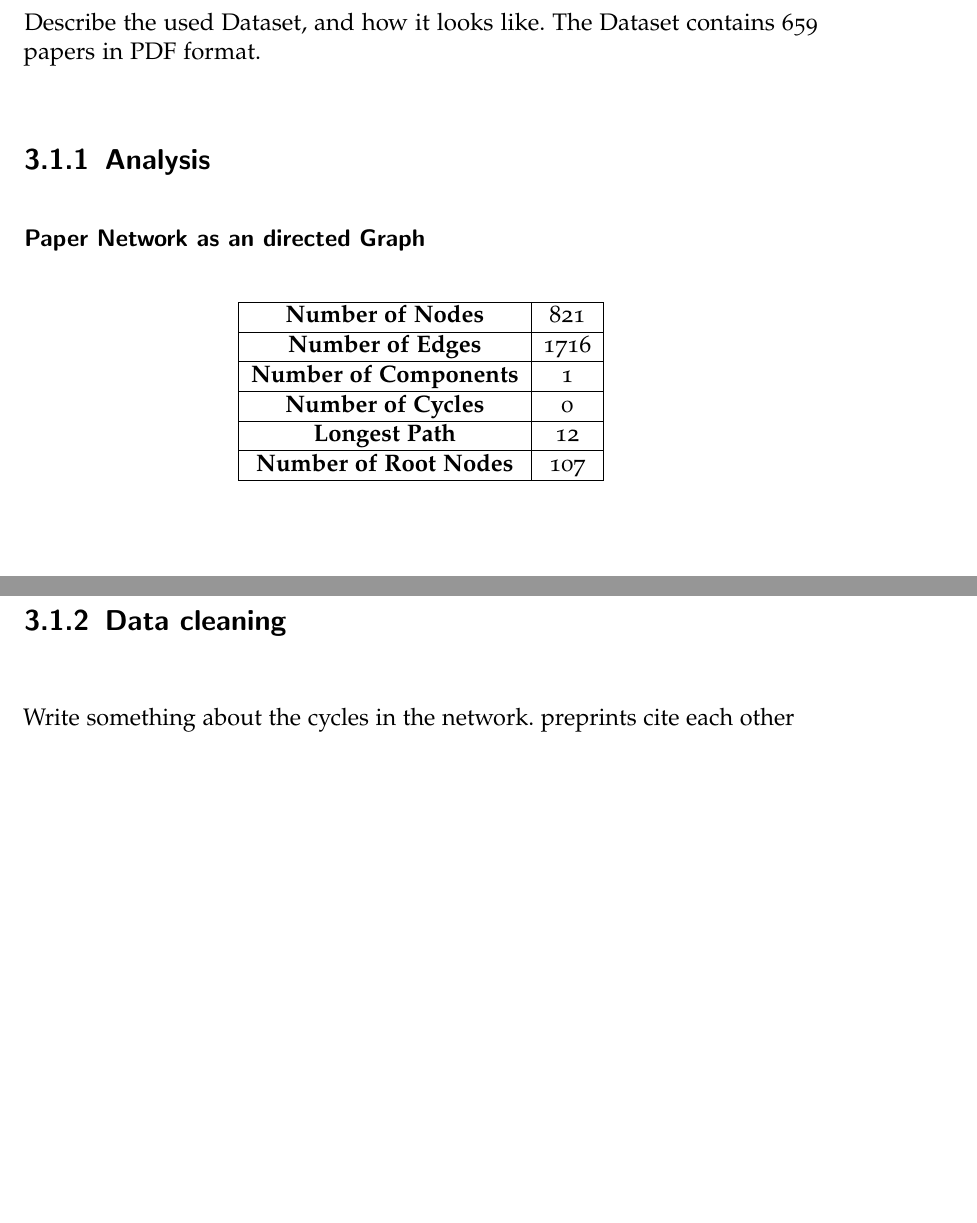
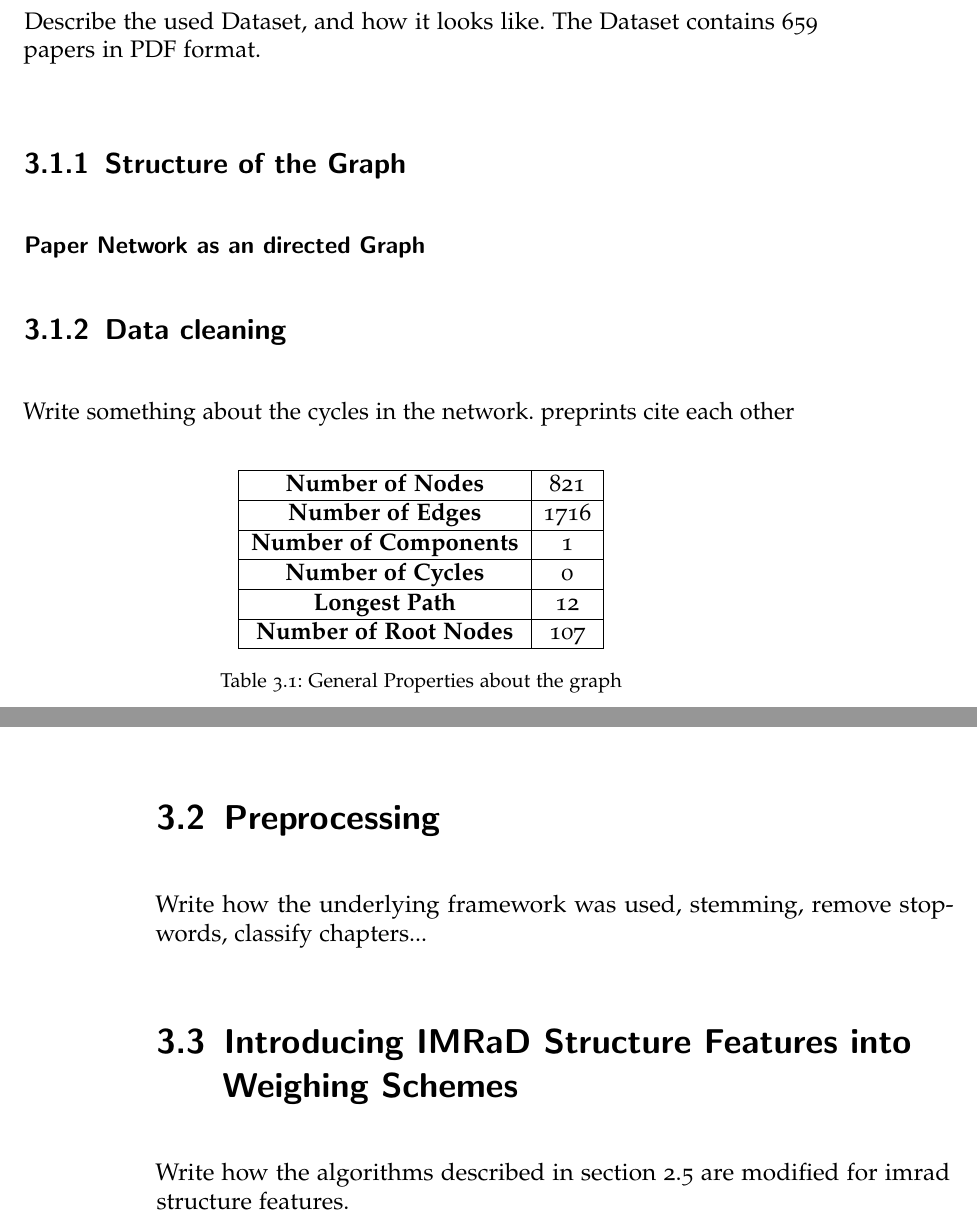
Before and after one commit to thomasmauerhofer/thesis, a LaTeX thesis (main.tex, which reads methods.tex, template/pdf_settings.tex): two parts of pages 19 and 21 of 31 before the commit and two parts of pages 21 and 24 of 33 after it, joined at a grey line, cut so that both start at the same text, the shorter picture padded with empty space. Compiled offline with pdfLaTeX; an older LaTeX class or package is replaced by its successor.

Commit message:
List of tables available

```diff
--- a/methods.tex
+++ b/methods.tex
@@ -7,8 +7,8 @@
 Describe the used Dataset, and how it looks like.
 The Dataset contains 659 papers in PDF format.
 
-\subsection{Analysis}
-\label{sec:analysis}
+\subsection{Structure of the Graph}
+\label{sec:structure_of_the_graph}
 
 \subsubsection{Paper Network as an directed Graph}
 \label{sec:undirected_graph}
@@ -19,7 +19,8 @@ The Dataset contains 659 papers in PDF format.
       {General Structure of a Paper Network}
       {fig:dataset_generall}
 
-\begin{center}
+\begin{table}
+  \centering
   \begin{tabular}{ | c | c | }
     \hline
     \textbf{Number of Nodes} & 821 \\ \hline
@@ -29,7 +30,9 @@ The Dataset contains 659 papers in PDF format.
     \textbf{Longest Path} & 12 \\ \hline
     \textbf{Number of Root Nodes} & 107 \\ \hline
   \end{tabular}
-\end{center}
+  \caption[General Properties about the graph in the used dataset]{General Properties about the graph}
+  \label{tbl:general_properties_about_the_graph}
+\end{table}
 
 
 \myfig{in-degree_distribution}
@@ -64,3 +71,5 @@ The Dataset contains 659 papers in PDF format.
+  \label{tbl:properties_outgoing_edges}
+\end{table}
 
 \subsection{Data cleaning}
 \label{subsec:data_cleaning}
@@ -77,2 +85,12 @@ Write something about the cycles in the network. preprints cite each other
 \label{sec:analysis}
 Write how they are stored with plotly
+
+
+\section{Preprocessing}
+\label{sec:preprocessing}
+
+Write how the underlying framework was used, stemming, remove stopwords, classify chapters...
+
+\section{Introducing IMRaD Structure Features into Weighing Schemes}
+
+Write how the algorithms described in \cref{sec:ranking_algorithms} are modified for imrad structure features.
--- a/template/pdf_settings.tex
+++ b/template/pdf_settings.tex
@@ -60,6 +60,8 @@ pdfproducer={\myauthor},
 pdfkeywords={\mykeywords}
 }
 
+\usepackage[nameinlink, noabbrev]{cleveref}
+
 %\DeclareGraphicsExtensions{.pdf}
 
 %%%% END
```
Also changed, not shown: main.tex (+1 -0 lines), related-work.tex (+2 -2 lines), methods.tex (15 more changed lines), 1 other file. Lines whose indentation alone changed are shown as unchanged.
